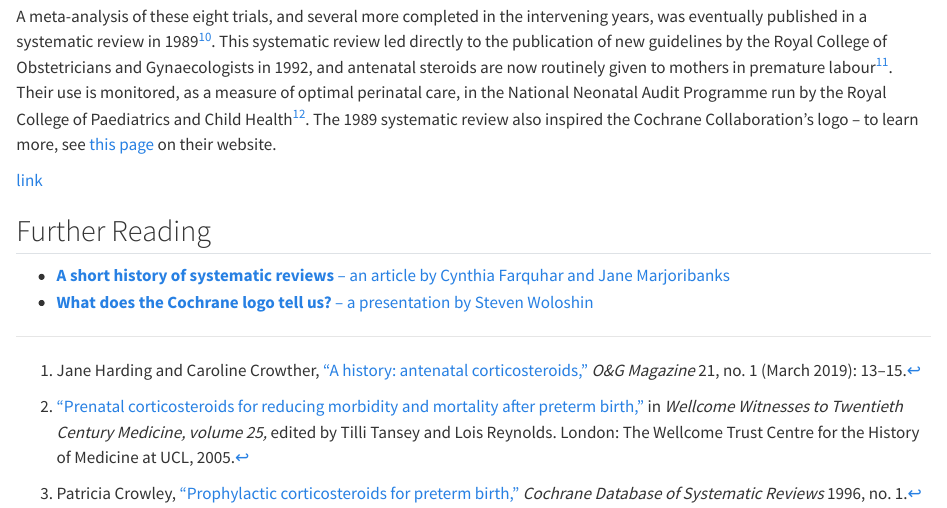
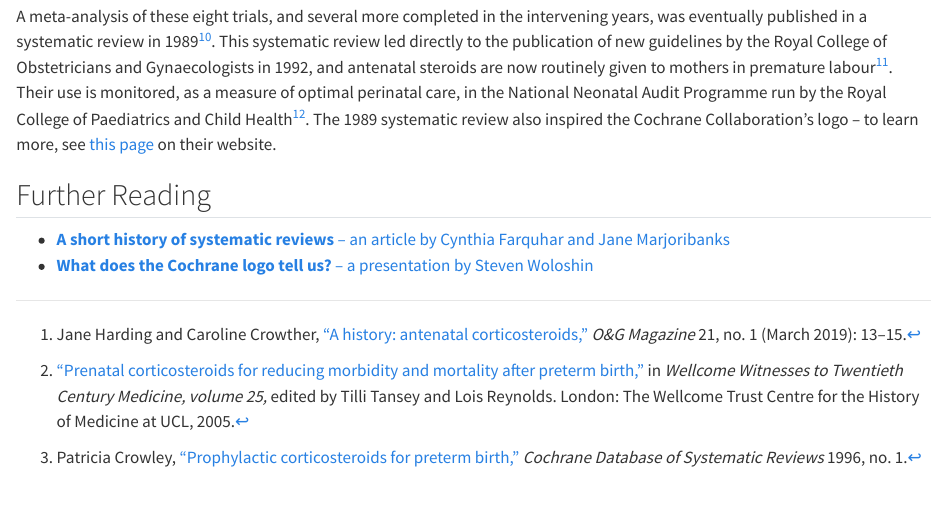
Before and after one commit to medmaths/medmaths.github.io, a Quarto document (posts/evidence-synthesis-and-forest-plots/index.qmd): the page in a window 1100 px wide, from 8900 px down. Rendered offline with R 4.5, knitr and Pandoc in place of Quarto, with nearby package versions; long lines of code are wrapped.

Commit message:
Fixing error

```diff
--- a/posts/evidence-synthesis-and-forest-plots/index.qmd
+++ b/posts/evidence-synthesis-and-forest-plots/index.qmd
@@ -385,8 +385,6 @@ points(pooled_rr_estimate, 0, pch=18, col="#006a90", cex=12)
 
 A meta-analysis of these eight trials, and several more completed in the intervening years, was eventually published in a systematic review in 1989[^10]. This systematic review led directly to the publication of new guidelines by the Royal College of Obstetricians and Gynaecologists in 1992, and antenatal steroids are now routinely given to mothers in premature labour[^11]. Their use is monitored, as a measure of optimal perinatal care, in the National Neonatal Audit Programme run by the Royal College of Paediatrics and Child Health[^12]. The 1989 systematic review also inspired the Cochrane Collaboration's logo -- to learn more, see [this page](https://www.cochrane.org/about-us/difference-we-make) on their website.
 
-[link](https://www.ogmagazine.org.au/wp-content/uploads/2019/02/Autumn-2019-For-Web.pdf?utm_source=chatgpt.com)
-
 ## Further Reading
 - [**A short history of systematic reviews** -- an article by Cynthia Farquhar and Jane Marjoribanks](https://doi.org/10.1111/1471-0528.15214 )
 - [**What does the Cochrane logo tell us?** --  a presentation by Steven Woloshin](https://www.testingtreatments.org/2013/02/02/what-does-the-cochrane-logo-tell-us/)
```
Also changed, not shown: docs/search.json, 3 other files.
